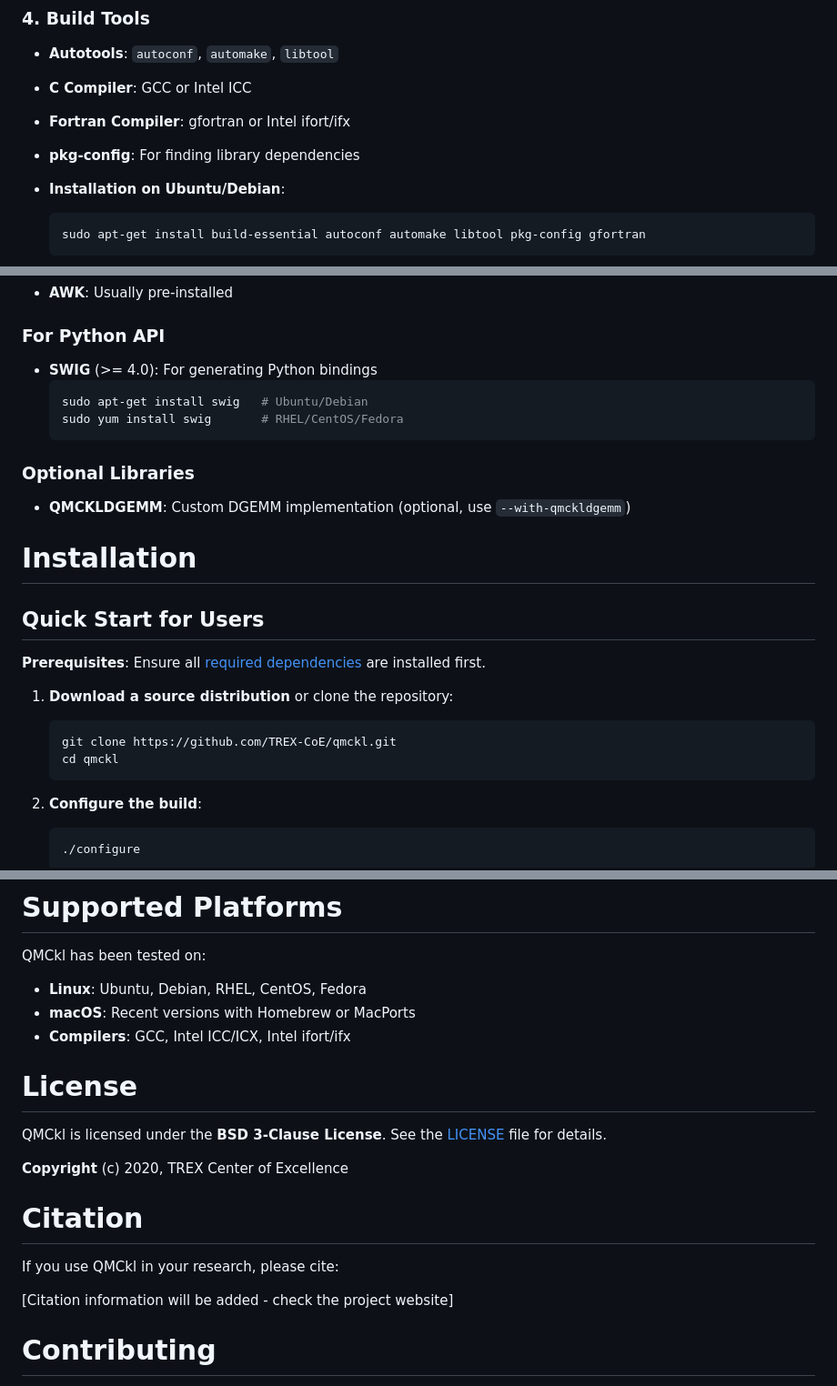
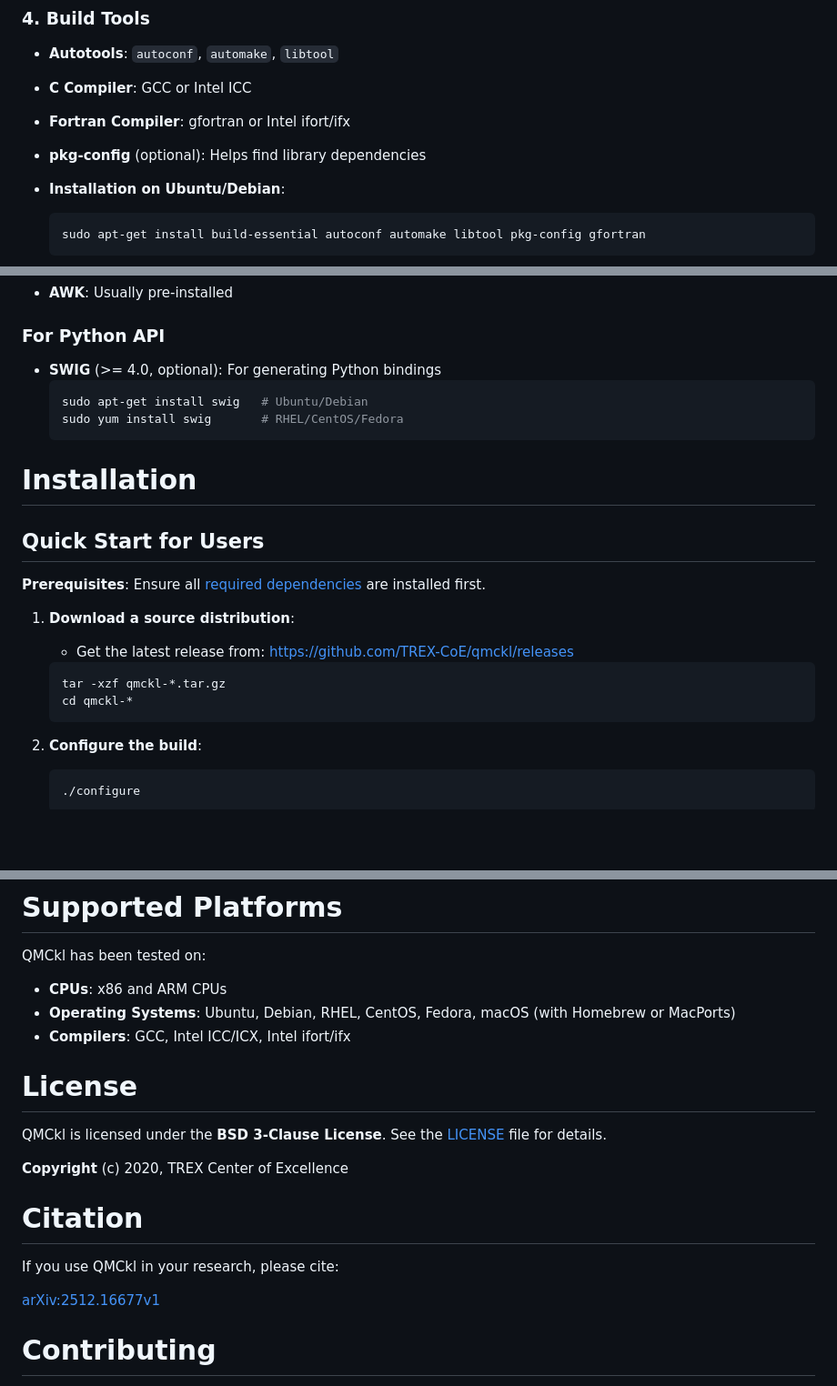
Before and after one commit to TREX-CoE/qmckl, a Markdown page: README.md, 3 parts joined by grey strips. Shown at 91% size. Drawn GitHub-style; blank space fills up the shorter version.

````diff
--- a/README.md
+++ b/README.md
@@ -103,7 +117,7 @@ are required for linear algebra operations.
 - **Autotools**: `autoconf`, `automake`, `libtool`
 - **C Compiler**: GCC or Intel ICC
 - **Fortran Compiler**: gfortran or Intel ifort/ifx
-- **pkg-config**: For finding library dependencies
+- **pkg-config** (optional): Helps find library dependencies
 
 - **Installation on Ubuntu/Debian**:
   ```bash
@@ -132,15 +146,11 @@ If you are working with the org-mode source files (maintainer mode):
 
 ### For Python API
 
-- **SWIG** (>= 4.0): For generating Python bindings
+- **SWIG** (>= 4.0, optional): For generating Python bindings
   ```bash
   sudo apt-get install swig   # Ubuntu/Debian
   sudo yum install swig       # RHEL/CentOS/Fedora
   ```
-
-### Optional Libraries
-
-- **QMCKLDGEMM**: Custom DGEMM implementation (optional, use `--with-qmckldgemm`)
 
 # Installation
 
@@ -148,10 +158,11 @@ If you are working with the org-mode source files (maintainer mode):
 
 **Prerequisites**: Ensure all [required dependencies](#required-dependencies) are installed first.
 
-1. **Download a source distribution** or clone the repository:
+1. **Download a source distribution**:
+   - Get the latest release from: https://github.com/TREX-CoE/qmckl/releases
    ```bash
-   git clone https://github.com/TREX-CoE/qmckl.git
-   cd qmckl
+   tar -xzf qmckl-*.tar.gz
+   cd qmckl-*
    ```
 
 2. **Configure the build**:
@@ -473,8 +485,8 @@ Run `./configure --help` to see all available options. Common options include:
 
 QMCkl has been tested on:
 
-- **Linux**: Ubuntu, Debian, RHEL, CentOS, Fedora
-- **macOS**: Recent versions with Homebrew or MacPorts
+- **CPUs**: x86 and ARM CPUs
+- **Operating Systems**: Ubuntu, Debian, RHEL, CentOS, Fedora, macOS (with Homebrew or MacPorts)
 - **Compilers**: GCC, Intel ICC/ICX, Intel ifort/ifx
 
 # License
@@ -488,7 +500,7 @@ See the [LICENSE](LICENSE) file for details.
 
 If you use QMCkl in your research, please cite:
 
-[Citation information will be added - check the project website]
+[arXiv:2512.16677v1](https://arxiv.org/abs/2512.16677v1)
 
 # Contributing
 
````
Also changed, not shown: other parts of README.md (+27 -12 lines).
